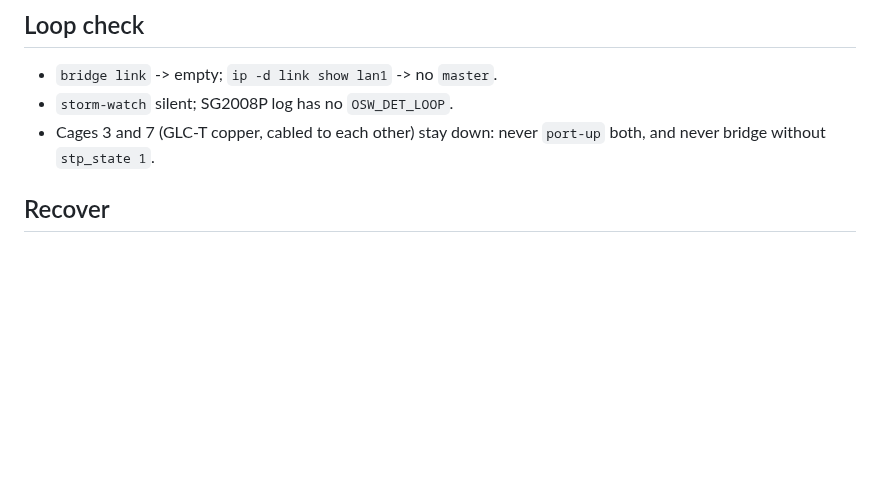
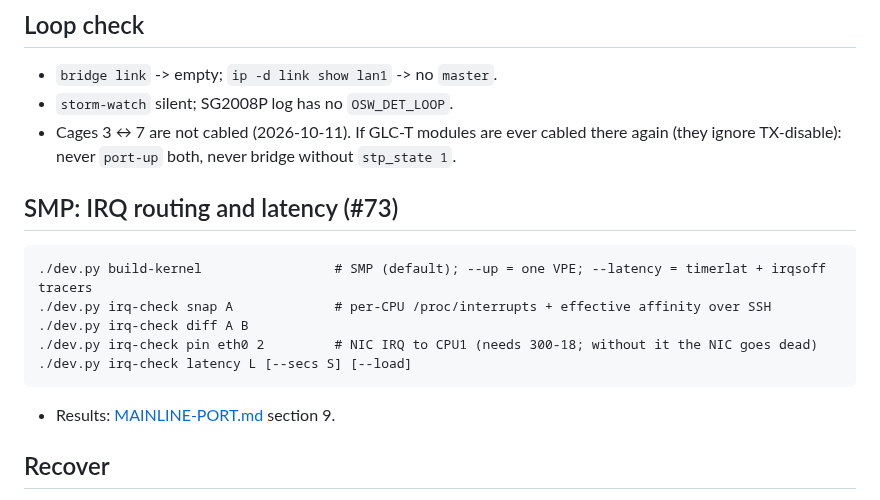
Before and after one commit to awto-au/awto-tl-st1008f, a Markdown page: docs/MAINLINE-NET-OPS.md, the part around the change. Rendered like a GitHub page; blank space fills up the shorter version.

Commit message:
docs/MAINLINE-NET-OPS: irq-check / latency steps; cages 3-7 no longer cabled (#73)
Co-Authored-By: Claude Opus 5.5 <noreply@anthropic.com>

````diff
--- a/docs/MAINLINE-NET-OPS.md
+++ b/docs/MAINLINE-NET-OPS.md
@@ -51,7 +51,19 @@ cat /sys/kernel/debug/sfp-p1/state   # tx_disable: 0 now
 
 - `bridge link` -> empty; `ip -d link show lan1` -> no `master`.
 - `storm-watch` silent; SG2008P log has no `OSW_DET_LOOP`.
-- Cages 3 and 7 (GLC-T copper, cabled to each other) stay down: never `port-up` both, and never bridge without `stp_state 1`.
+- Cages 3 ↔ 7 are not cabled (2026-10-11). If GLC-T modules are ever cabled there again (they ignore TX-disable): never `port-up` both, never bridge without `stp_state 1`.
+
+## SMP: IRQ routing and latency (#73)
+
+```
+./dev.py build-kernel                 # SMP (default); --up = one VPE; --latency = timerlat + irqsoff tracers
+./dev.py irq-check snap A             # per-CPU /proc/interrupts + effective affinity over SSH
+./dev.py irq-check diff A B
+./dev.py irq-check pin eth0 2         # NIC IRQ to CPU1 (needs 300-18; without it the NIC goes dead)
+./dev.py irq-check latency L [--secs S] [--load]
+```
+
+- Results: [MAINLINE-PORT.md](MAINLINE-PORT.md) section 9.
 
 ## Recover
 
````
